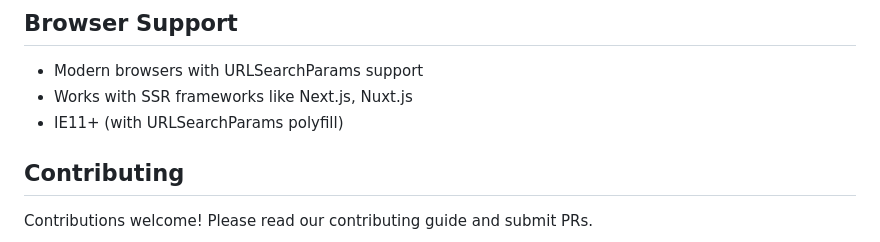
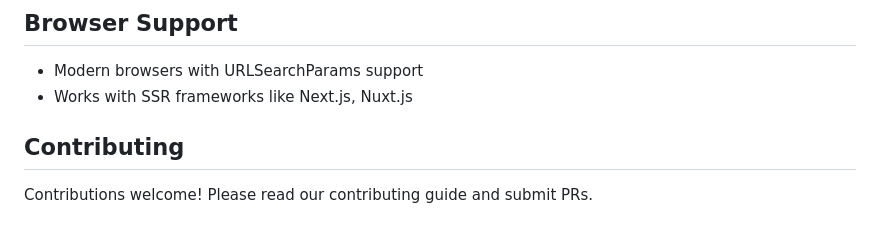
Before and after one commit to cadecrow/use-stateful-url, a Markdown page: README.md, the part around one of its changes. GitHub-like rendering.

```diff
--- a/README.md
+++ b/README.md
@@ -995,7 +995,6 @@ The hook automatically handles performance optimizations:
 
 - Modern browsers with URLSearchParams support
 - Works with SSR frameworks like Next.js, Nuxt.js
-- IE11+ (with URLSearchParams polyfill)
 
 ## Contributing
 
```
Also changed, not shown: other parts of README.md (+1 -1 lines).
